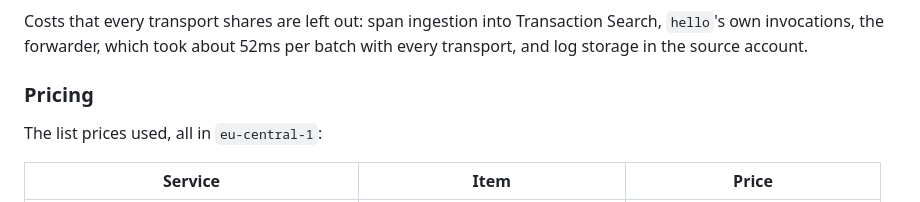
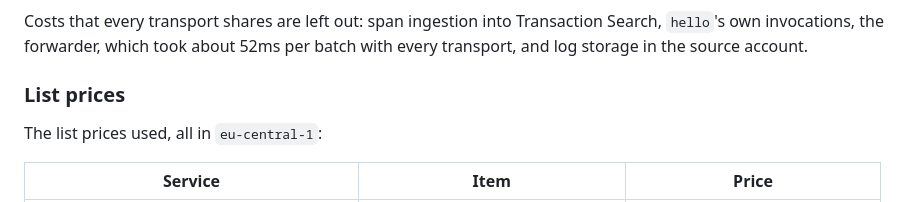
Before and after one commit to garysassano/aws-examples, a Markdown page: cdk/serverless-otlp-forwarder-cross-account/README.md, the part around the change. Drawn GitHub-style.

Commit message:
docs(cdk/serverless-otlp-forwarder-cross-account): title the price table List prices
It lists the published per-unit rates the cost figures are built from, so it
takes AWS's term for them rather than a broader Pricing heading.

```diff
--- a/cdk/serverless-otlp-forwarder-cross-account/README.md
+++ b/cdk/serverless-otlp-forwarder-cross-account/README.md
@@ -170,7 +170,7 @@ The data charges scale with the bytes of spans and the extension's duration with
 
 Costs that every transport shares are left out: span ingestion into Transaction Search, `hello`'s own invocations, the forwarder, which took about 52ms per batch with every transport, and log storage in the source account.
 
-### Pricing
+### List prices
 
 The list prices used, all in `eu-central-1`:
 
```
